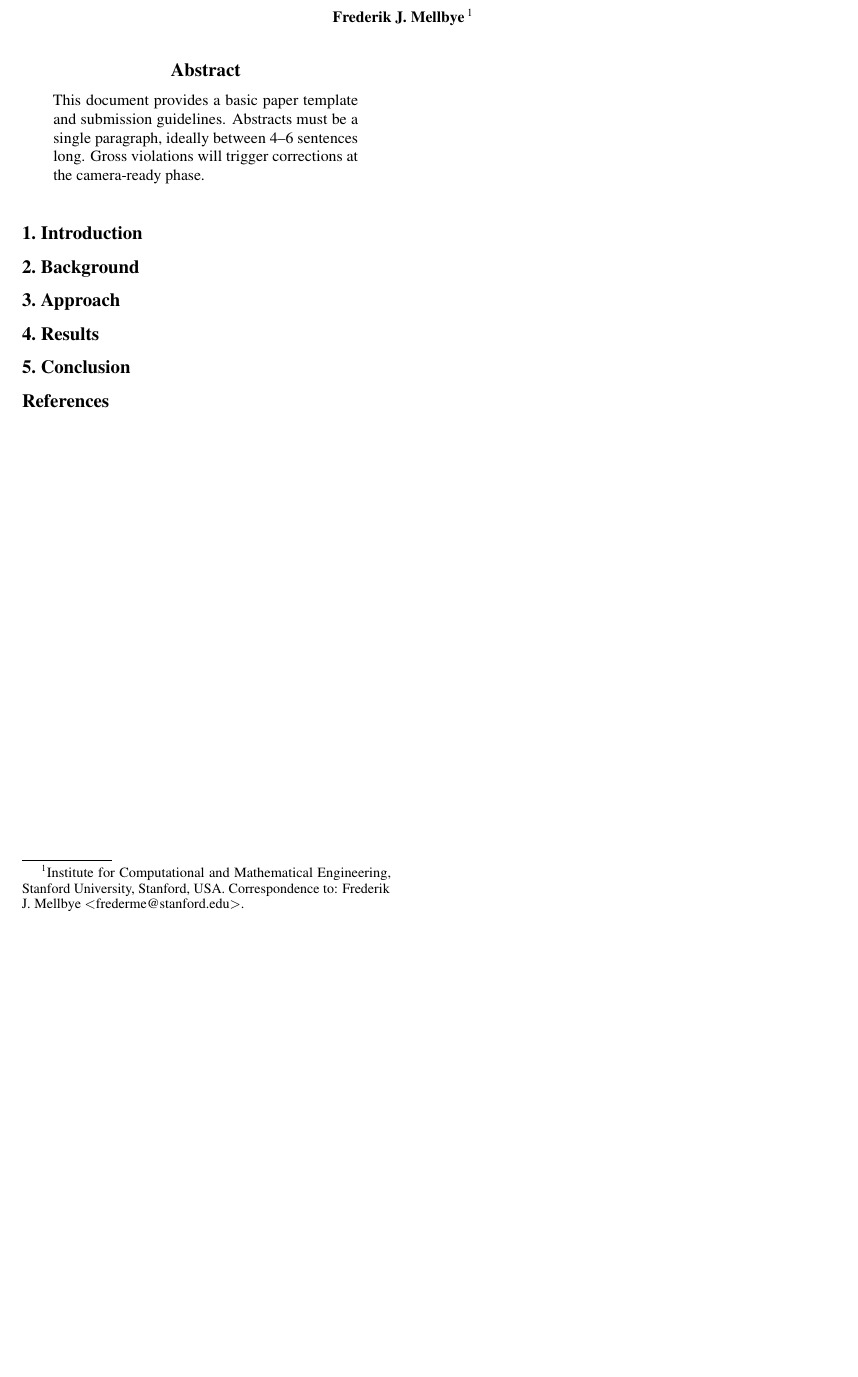
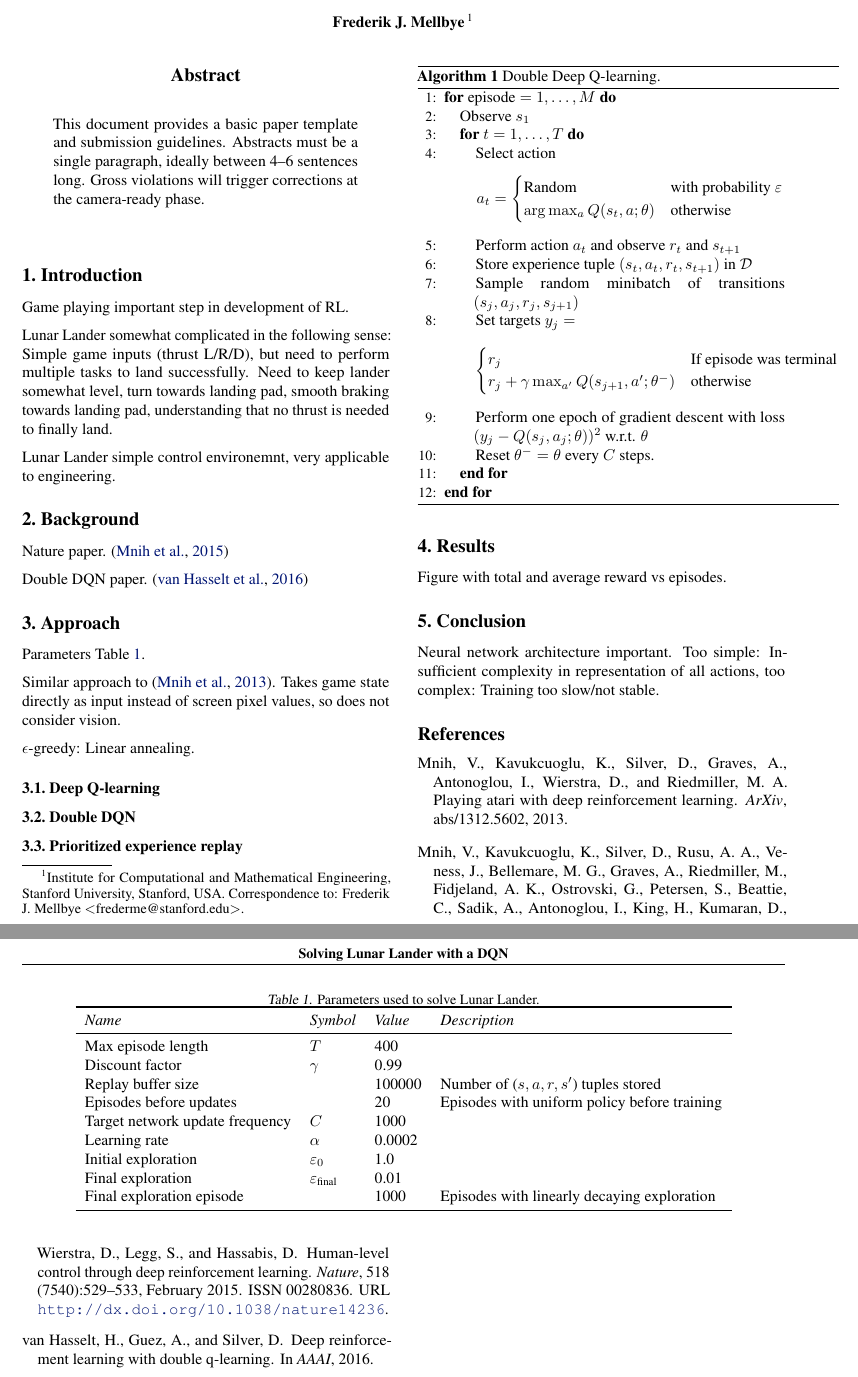
Before and after one commit to fredmell/LunarLander-RL, a LaTeX paper (latex/report/main.tex): part of the page before the commit and two parts of pages 1 and 2 of 2 after it, the two joined at a grey line, cut so that both start at the same text, the shorter picture padded with empty space. Compiled offline with pdfLaTeX.

Commit message:
Add some initial work on the report

```diff
--- a/latex/report/main.tex
+++ b/latex/report/main.tex
@@ -23,9 +23,12 @@
 % If accepted, instead use the following line for the camera-ready submission:
 \usepackage[accepted]{icml2020}
 
+\usepackage{mathtools}
+\usepackage{amsmath}
+
 % The \icmltitle you define below is probably too long as a header.
 % Therefore, a short form for the running title is supplied here:
-\icmltitlerunning{Something}
+\icmltitlerunning{Solving Lunar Lander with a DQN}
 
 \begin{document}
 
@@ -83,17 +86,89 @@ Gross violations will trigger corrections at the camera-ready phase.
 \section{Introduction}
 \label{introduction}
 
+Game playing important step in development of RL.
+
+Lunar Lander somewhat complicated in the following sense: Simple game inputs (thrust L/R/D), but need to perform multiple tasks to land successfully. Need to keep lander somewhat level, turn towards landing pad, smooth braking towards landing pad, understanding that no thrust is needed to finally land.
+
+Lunar Lander simple control environemnt, very applicable to engineering.
+
 \section{Background}
 \label{background}
 
+Nature paper. \cite{mnih2015humanlevel}
+
+Double DQN paper. \cite{Hasselt2016DeepRL}
+
 \section{Approach}
 \label{approach}
+Parameters Table~\ref{tbl:params}.
+
+Similar approach to \cite{Mnih2013PlayingAW}. Takes game state directly as input instead of screen pixel values, so does not consider vision.
+
+$\epsilon$-greedy: Linear annealing.
+
+\subsection{Deep Q-learning}
+
+\subsection{Double DQN}
+
+\subsection{Prioritized experience replay}
+
+\begin{algorithm}[tb]
+   \caption{Double Deep Q-learning.}
+   \label{alg:ddqn}
+\begin{algorithmic}[1]
+  \FOR{$\text{episode} = 1, \hdots, M$}
+    \STATE Observe $s_1$
+    \FOR{$t = 1, \hdots, T$}
+      \STATE Select action
+      \begin{align*}
+        a_t = \begin{cases}
+          \text{Random} & \text{with probability } \varepsilon \\
+          \arg \max_a Q(s_t, a; \theta) & \text{otherwise}
+        \end{cases}
+      \end{align*}
+      \STATE Perform action $a_t$ and observe $r_t$ and $s_{t+1}$
+      \STATE Store experience tuple $(s_{t}, a_{t}, r_{t}, s_{t+1})$ in $\mathcal{D}$
+      \STATE Sample random minibatch of transitions $(s_j, a_j, r_j, s_{j+1})$
+      \STATE Set targets $y_j = $
+      \begin{align*}
+        \begin{cases}
+          r_j & \text{If episode was terminal} \\
+          r_j + \gamma \max_{a'} Q(s_{j+1}, a'; \theta^{-}) & \text{otherwise}
+        \end{cases}
+      \end{align*}
+      \STATE Perform one epoch of gradient descent with loss $(y_j - Q(s_j, a_j; \theta))^2$ w.r.t. $\theta$
+      \STATE Reset $\theta^{-} = \theta$ every $C$ steps.
+    \ENDFOR
+  \ENDFOR
+\end{algorithmic}
+\end{algorithm}
+
+\begin{table*}
+  \centering
+  \caption{Parameters used to solve Lunar Lander.}
+  \label{tbl:params}
+\begin{tabular}{*4l} \toprule
+\emph{Name}       & \emph{Symbol} & \emph{Value} & \emph{Description} \\ \midrule
+Max episode length                 & $T$ & 400 & \\
+Discount factor & $\gamma$ & 0.99   & \\
+Replay buffer size & & 100000 & Number of ($s,a,r,s'$) tuples stored \\
+Episodes before updates & & 20 & Episodes with uniform policy before training \\
+Target network update frequency & $C$ & 1000 & \\
+Learning rate & $\alpha$ & 0.0002 & \\
+Initial exploration & $\varepsilon_0$ & 1.0 & \\
+Final exploration & $\varepsilon_{\text{final}}$ & 0.01 & \\
+Final exploration episode & & 1000 & Episodes with linearly decaying exploration \\ \bottomrule
+\end{tabular}
+\end{table*}
 
 \section{Results}
 \label{results}
+Figure with total and average reward vs episodes.
 
 \section{Conclusion}
 \label{conclusion}
+Neural network architecture important. Too simple: Insufficient complexity in representation of all actions, too complex: Training too slow/not stable.
 
 
 % In the unusual situation where you want a paper to appear in the
```
